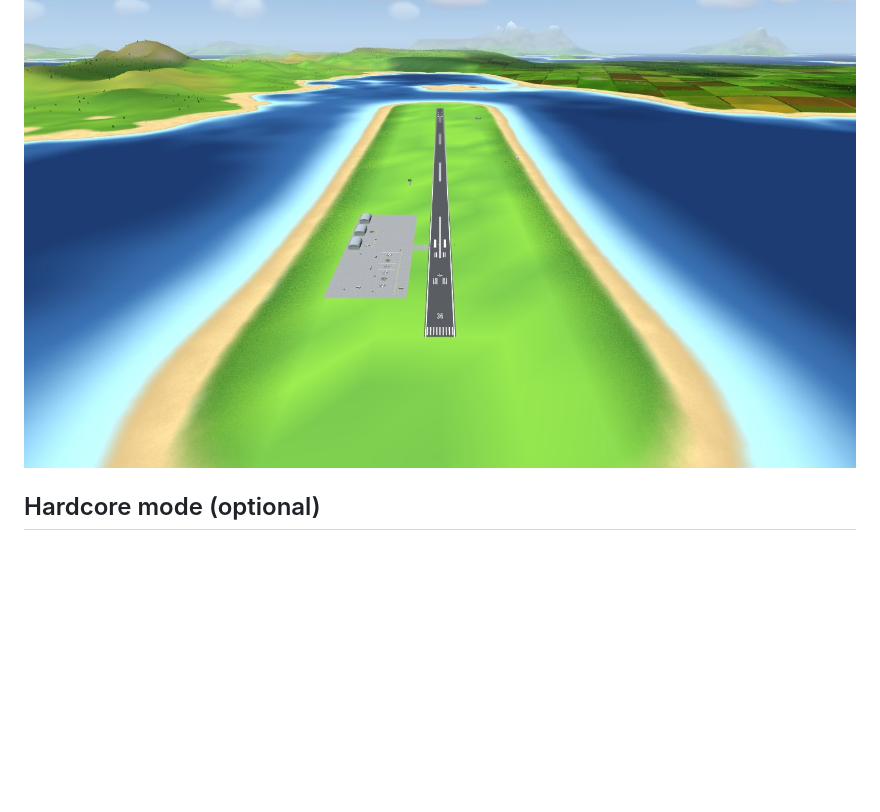
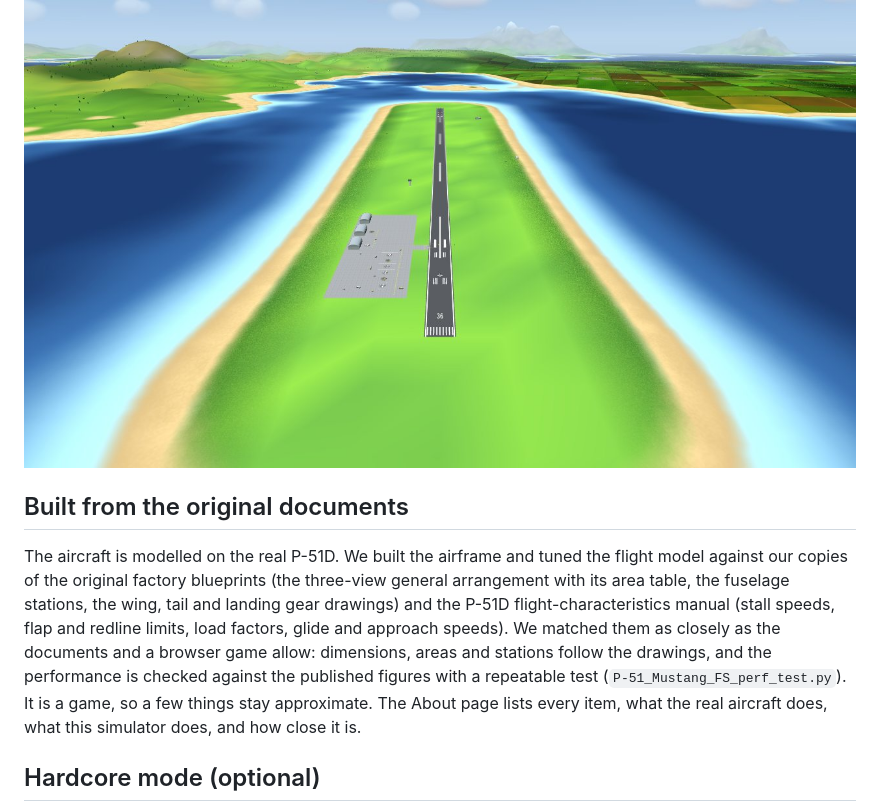
Before and after one commit to MisterRat/P51-Mustang-FS, a Markdown page: README.md, the part around the change. Rendered like a GitHub page; blank space fills up the shorter version.

Commit message:
README: note that the model is built from the original manuals and blueprints
Co-Authored-By: Claude Sonnet 5.5 <noreply@anthropic.com>
Claude-Session: https://claude.ai/code/session_01Kw8YvLtWUdY4TQnQ7opVur

```diff
--- a/README.md
+++ b/README.md
@@ -33,6 +33,9 @@ by [MrRat Gaming](https://github.mrrat.org/) &nbsp;·&nbsp; [Discord](https://di
 
 ![The coast and runway](screenshots/coast.jpg)
 
+## Built from the original documents
+The aircraft is modelled on the real P-51D. We built the airframe and tuned the flight model against our copies of the original factory blueprints (the three-view general arrangement with its area table, the fuselage stations, the wing, tail and landing gear drawings) and the P-51D flight-characteristics manual (stall speeds, flap and redline limits, load factors, glide and approach speeds). We matched them as closely as the documents and a browser game allow: dimensions, areas and stations follow the drawings, and the performance is checked against the published figures with a repeatable test (`P-51_Mustang_FS_perf_test.py`). It is a game, so a few things stay approximate. The About page lists every item, what the real aircraft does, what this simulator does, and how close it is.
+
 ## Hardcore mode (optional)
 Open **Settings** and use the master switch, then pick what you want. Each option has its own switch:
 engine gauges and overheating, fuel and weight and balance, air density and the supercharger, damage, and weather effects such as **wind, turbulence, wet runways (hydroplaning) and icing**. The About page compares the sim against the real P-51D and marks what each option brings closer.
```
